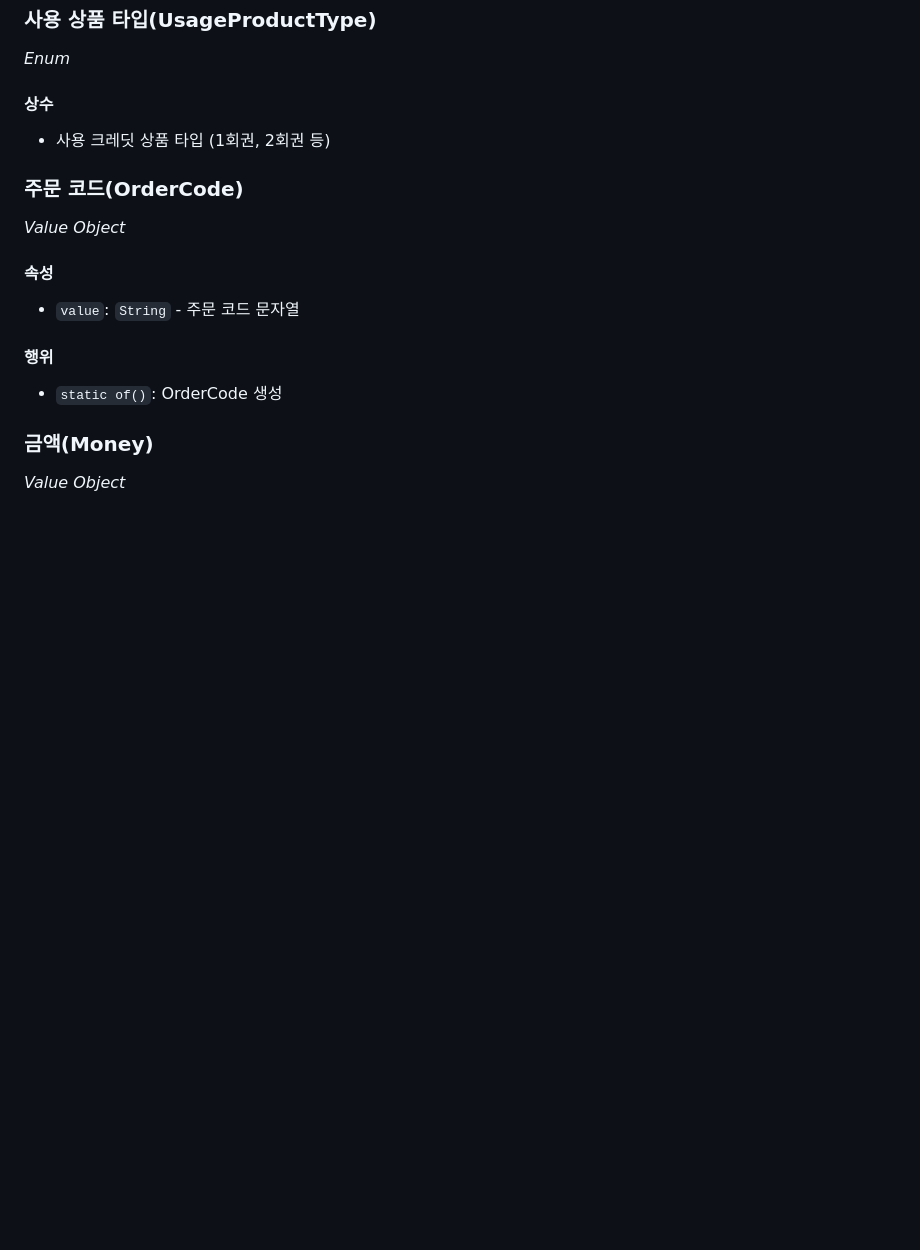
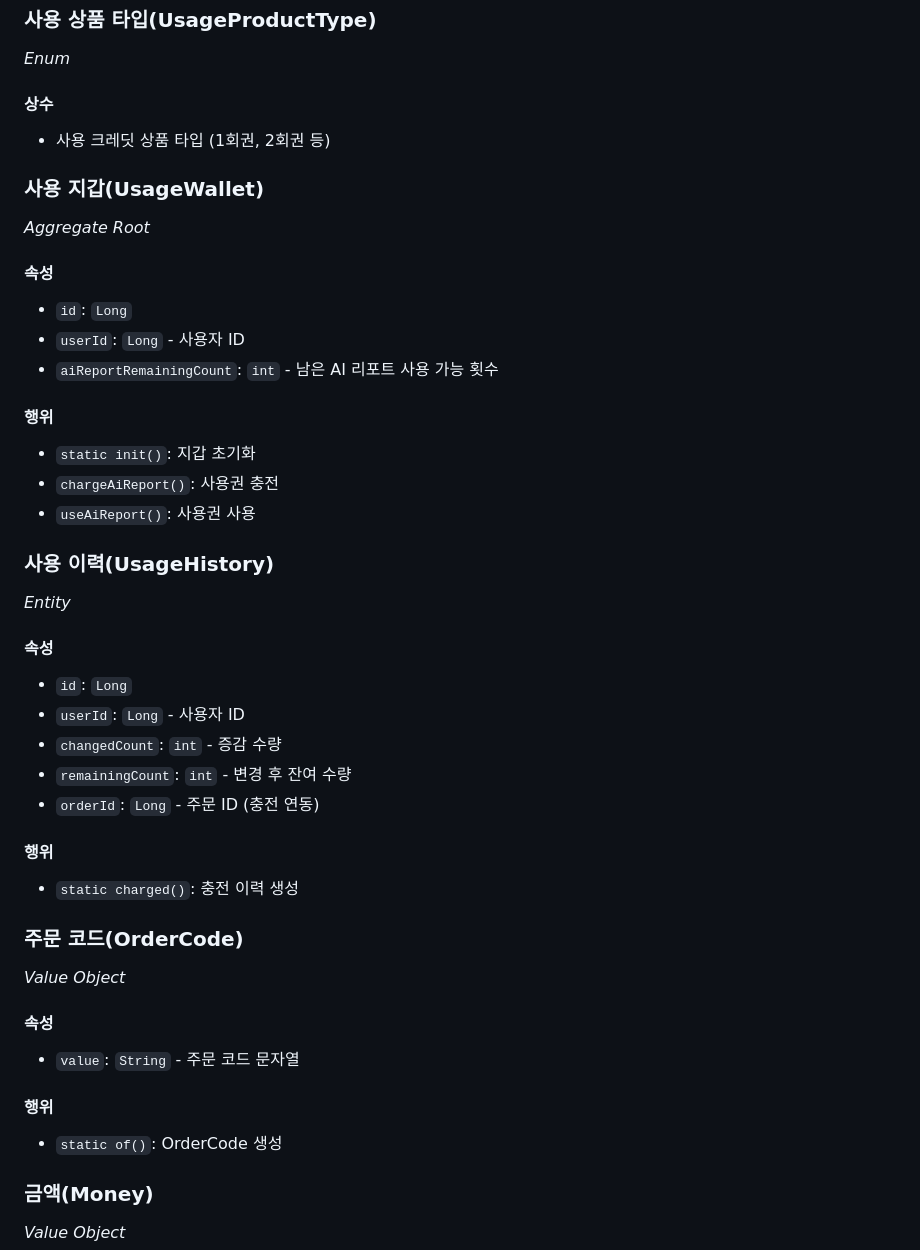
Before and after one commit to StartUpLight/STARLIGHT_BE, a Markdown page: 도메인모델.md, the part around the change printed below. Drawn GitHub-style; blank space fills up the shorter version.

Commit message:
[SRLT-113] Docs: 도메인모델과 용어사전을 최신화한다

```diff
--- a/도메인모델.md
+++ b/도메인모델.md
@@ -406,6 +406,30 @@ _Enum_
 #### 상수
 - 사용 크레딧 상품 타입 (1회권, 2회권 등)
 
+### 사용 지갑(UsageWallet)
+_Aggregate Root_
+#### 속성
+- `id`: `Long`
+- `userId`: `Long` - 사용자 ID
+- `aiReportRemainingCount`: `int` - 남은 AI 리포트 사용 가능 횟수
+
+#### 행위
+- `static init()`: 지갑 초기화
+- `chargeAiReport()`: 사용권 충전
+- `useAiReport()`: 사용권 사용
+
+### 사용 이력(UsageHistory)
+_Entity_
+#### 속성
+- `id`: `Long`
+- `userId`: `Long` - 사용자 ID
+- `changedCount`: `int` - 증감 수량
+- `remainingCount`: `int` - 변경 후 잔여 수량
+- `orderId`: `Long` - 주문 ID (충전 연동)
+
+#### 행위
+- `static charged()`: 충전 이력 생성
+
 ### 주문 코드(OrderCode)
 _Value Object_
 #### 속성
```
Also changed, not shown: other parts of 도메인모델.md (+5 -5 lines), 용어사전.md (+4 -3 lines).
